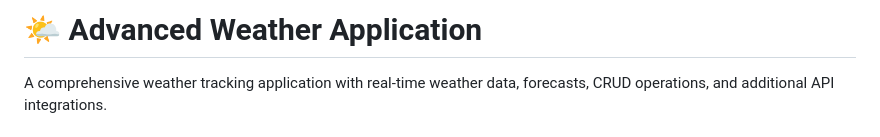
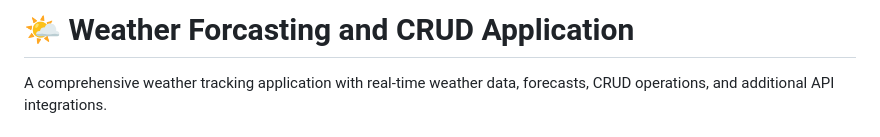
Before and after one commit to saadtoorx/Weather-Forecasting-and-CRUD-Application, a Markdown page: README.md, the part around the change. Rendered like a GitHub page.

Commit message:
Save local changes before push

```diff
--- a/README.md
+++ b/README.md
@@ -1,4 +1,4 @@
-# 🌤️ Advanced Weather Application
+# 🌤️ Weather Forcasting and CRUD Application
 
 A comprehensive weather tracking application with real-time weather data, forecasts, CRUD operations, and additional API integrations.
 
```
